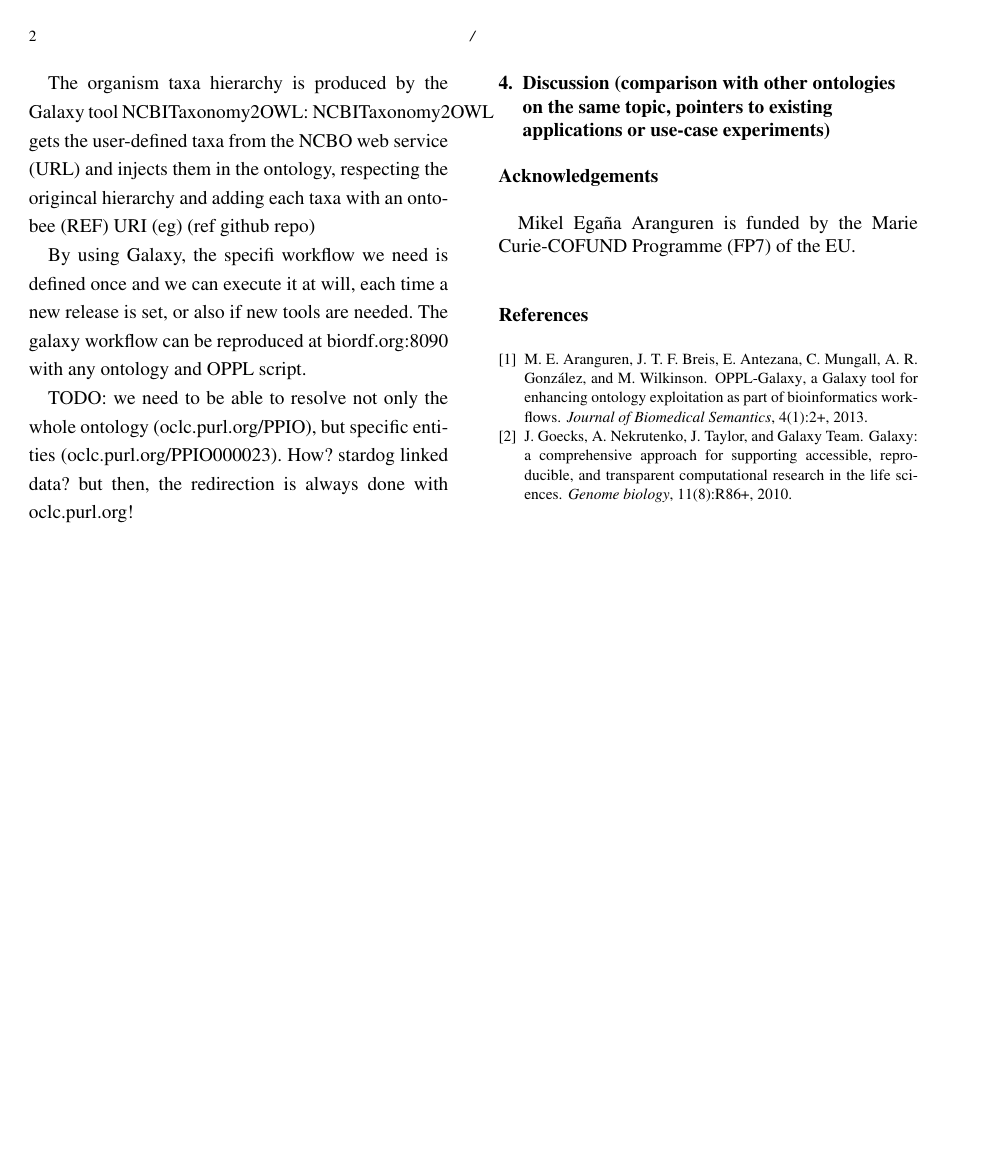
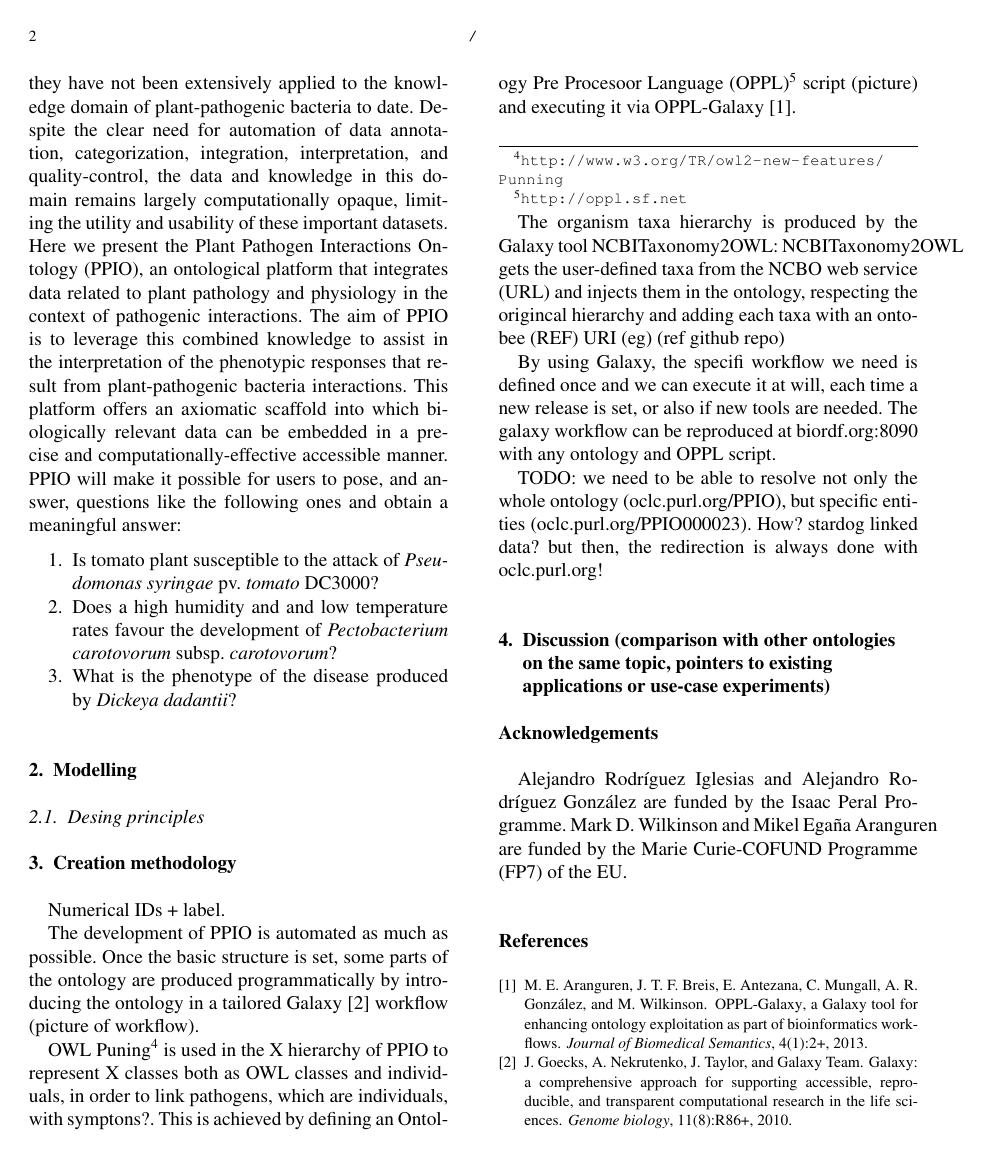
Before and after one commit to alejandroriglesias/PPIO_SWJ, a LaTeX document (PPIO_SWJ.tex): page 2 of 2. Compiled offline with pdfLaTeX.

Commit message:
LaTex template modified: - Introduction modified with more content - Acknowledgements

```diff
--- a/PPIO_SWJ.tex
+++ b/PPIO_SWJ.tex
@@ -83,3 +88,12 @@ Many bacterial genera are responsible for causing diseases in a wide range of pl
+As just discussed, Semantic technologies have proven extremely effective and have widely adopted in other branches of the life sciences community. However, they have not been extensively applied to the knowledge domain of plant-pathogenic bacteria to date. Despite the clear need for automation of data annotation, categorization, integration, interpretation, and quality-control, the data and knowledge in this domain remains largely computationally opaque, limiting the utility and usability of these important datasets. Here we present the Plant Pathogen Interactions Ontology (PPIO), an ontological platform that integrates data related to plant pathology and physiology in the context of pathogenic interactions. The aim of PPIO is to leverage this combined knowledge to assist in the interpretation of the phenotypic responses that result from plant-pathogenic bacteria interactions. This platform offers an axiomatic scaffold into which biologically relevant data can be embedded in a precise and computationally-effective accessible manner. PPIO will make it possible for users to pose, and answer, questions like the following ones and obtain a meaningful answer:
+
+\begin{enumerate}
+\item Is tomato plant susceptible to the attack of {\itshape Pseudomonas syringae} pv. {\itshape tomato} DC3000?
+\item Does a high humidity and and low temperature rates favour the development of {\itshape Pectobacterium carotovorum} subsp. {\itshape carotovorum}?
+\item What is the phenotype of the disease produced by {\itshape Dickeya dadantii}?
+
+\end{enumerate}
+
 
 %\subsection{}\label{s1.1}
 
@@ -109,8 +123,7 @@ TODO: we need to be able to resolve not only the whole ontology (oclc.purl.org/P
 \section{Discussion (comparison with other ontologies on the same topic, pointers to existing applications or use-case experiments)}
 
 \section*{Acknowledgements}
-
-Mikel Ega\~na Aranguren is funded by the Marie Curie-COFUND Programme (FP7) of the EU.
+Alejandro Rodr\'iguez Iglesias and Alejandro Rodr\'iguez Gonz\'alez are funded by the Isaac Peral Programme. Mark D. Wilkinson and Mikel Ega\~na Aranguren are funded by the Marie Curie-COFUND Programme (FP7) of the EU.
 
 
 
```
Also changed, not shown: PPIO_SWJ.pdf, PPIO_SWJ.tex (9 more changed lines), 2 other files.
